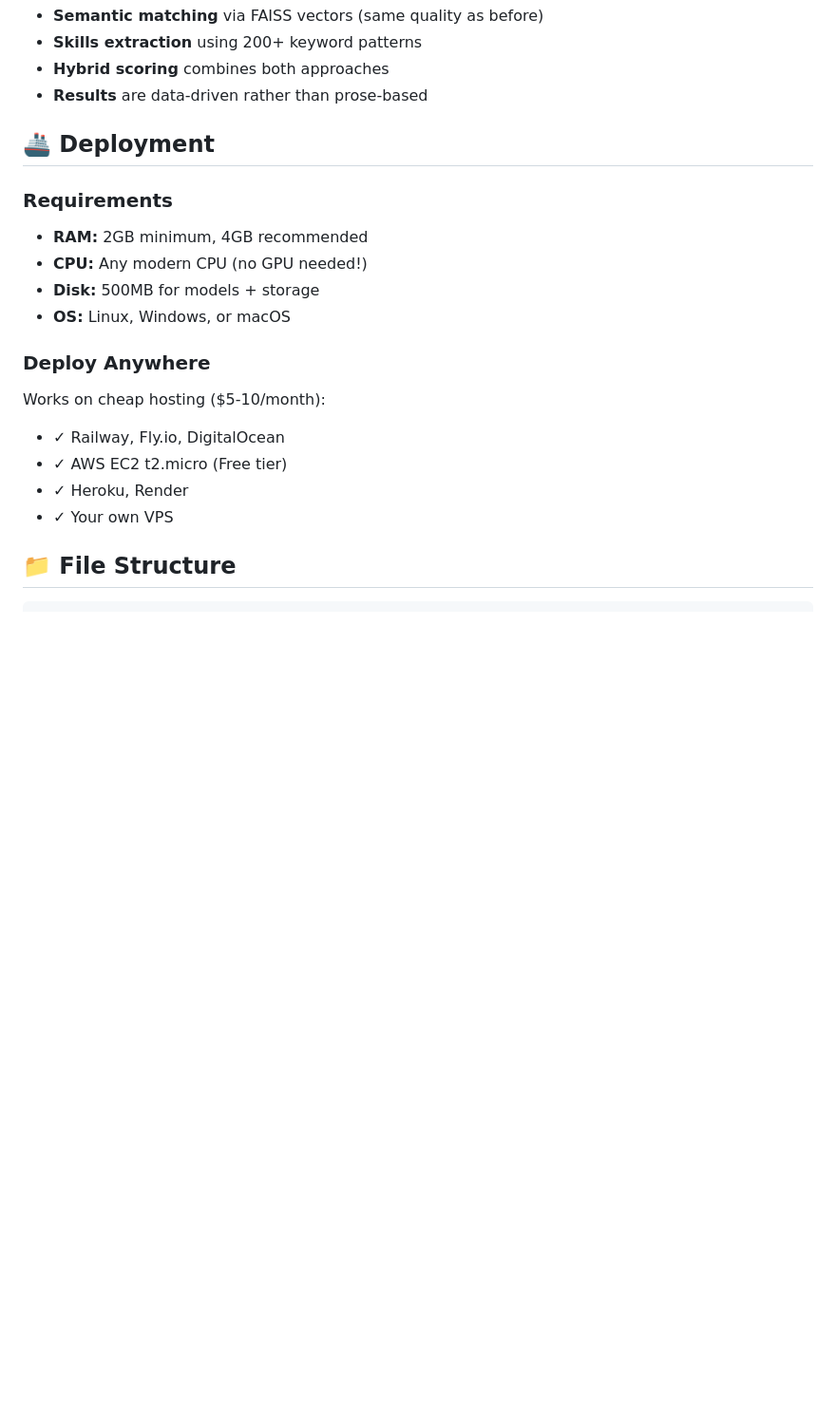
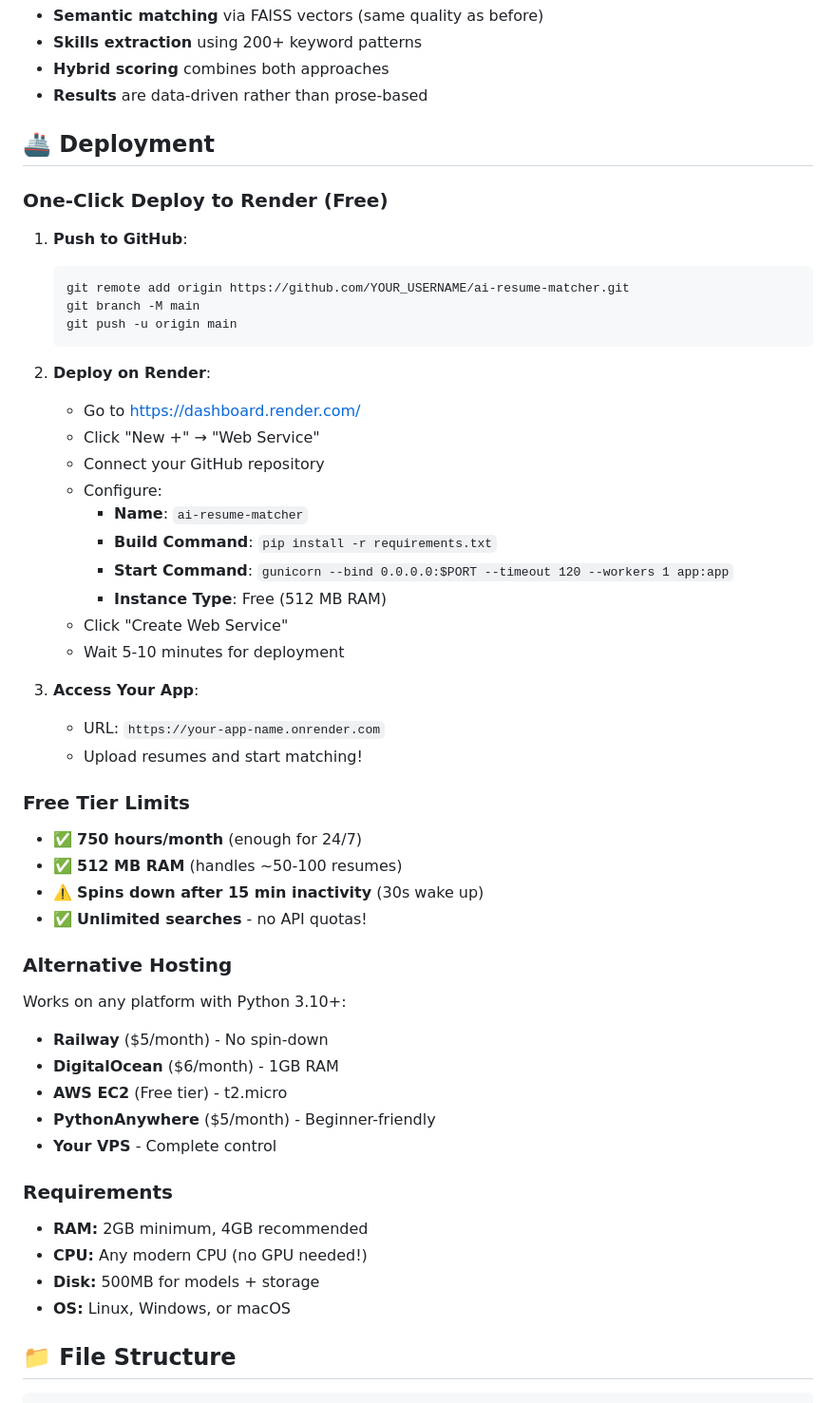
Before and after one commit to GayatriDarwade/ai-resume-matcher, a Markdown page: README.md, the part around the change. Shown at 95% size. Rendered like a GitHub page; blank space fills up the shorter version.

Commit message:
Consolidate deployment guide into README.md

````diff
--- a/README.md
+++ b/README.md
@@ -69,18 +69,50 @@ Still very accurate with local processing:
 
 ## 🚢 Deployment
 
+### One-Click Deploy to Render (Free)
+
+1. **Push to GitHub**:
+   ```bash
+   git remote add origin https://github.com/YOUR_USERNAME/ai-resume-matcher.git
+   git branch -M main
+   git push -u origin main
+   ```
+
+2. **Deploy on Render**:
+   - Go to https://dashboard.render.com/
+   - Click "New +" → "Web Service"
+   - Connect your GitHub repository
+   - Configure:
+     - **Name**: `ai-resume-matcher`
+     - **Build Command**: `pip install -r requirements.txt`
+     - **Start Command**: `gunicorn --bind 0.0.0.0:$PORT --timeout 120 --workers 1 app:app`
+     - **Instance Type**: Free (512 MB RAM)
+   - Click "Create Web Service"
+   - Wait 5-10 minutes for deployment
+
+3. **Access Your App**:
+   - URL: `https://your-app-name.onrender.com`
+   - Upload resumes and start matching!
+
+### Free Tier Limits
+- ✅ **750 hours/month** (enough for 24/7)
+- ✅ **512 MB RAM** (handles ~50-100 resumes)
+- ⚠️ **Spins down after 15 min inactivity** (30s wake up)
+- ✅ **Unlimited searches** - no API quotas!
+
+### Alternative Hosting
+Works on any platform with Python 3.10+:
+- **Railway** ($5/month) - No spin-down
+- **DigitalOcean** ($6/month) - 1GB RAM
+- **AWS EC2** (Free tier) - t2.micro
+- **PythonAnywhere** ($5/month) - Beginner-friendly
+- **Your VPS** - Complete control
+
 ### Requirements
 - **RAM:** 2GB minimum, 4GB recommended
 - **CPU:** Any modern CPU (no GPU needed!)
 - **Disk:** 500MB for models + storage
 - **OS:** Linux, Windows, or macOS
-
-### Deploy Anywhere
-Works on cheap hosting ($5-10/month):
-- ✓ Railway, Fly.io, DigitalOcean
-- ✓ AWS EC2 t2.micro (Free tier)
-- ✓ Heroku, Render
-- ✓ Your own VPS
 
 ## 📁 File Structure
 ```
````
Also changed, not shown: DEPLOYMENT.md (deleted, +0 -196 lines).
